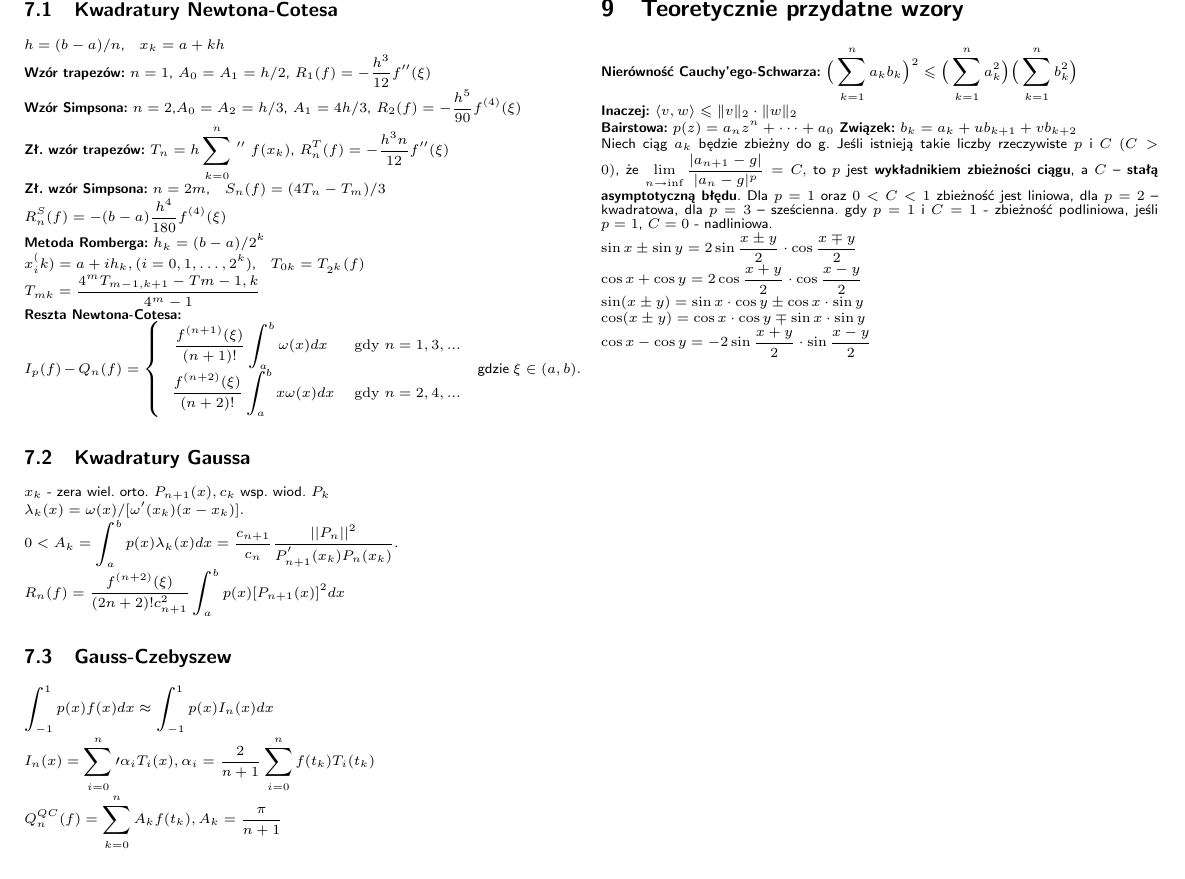
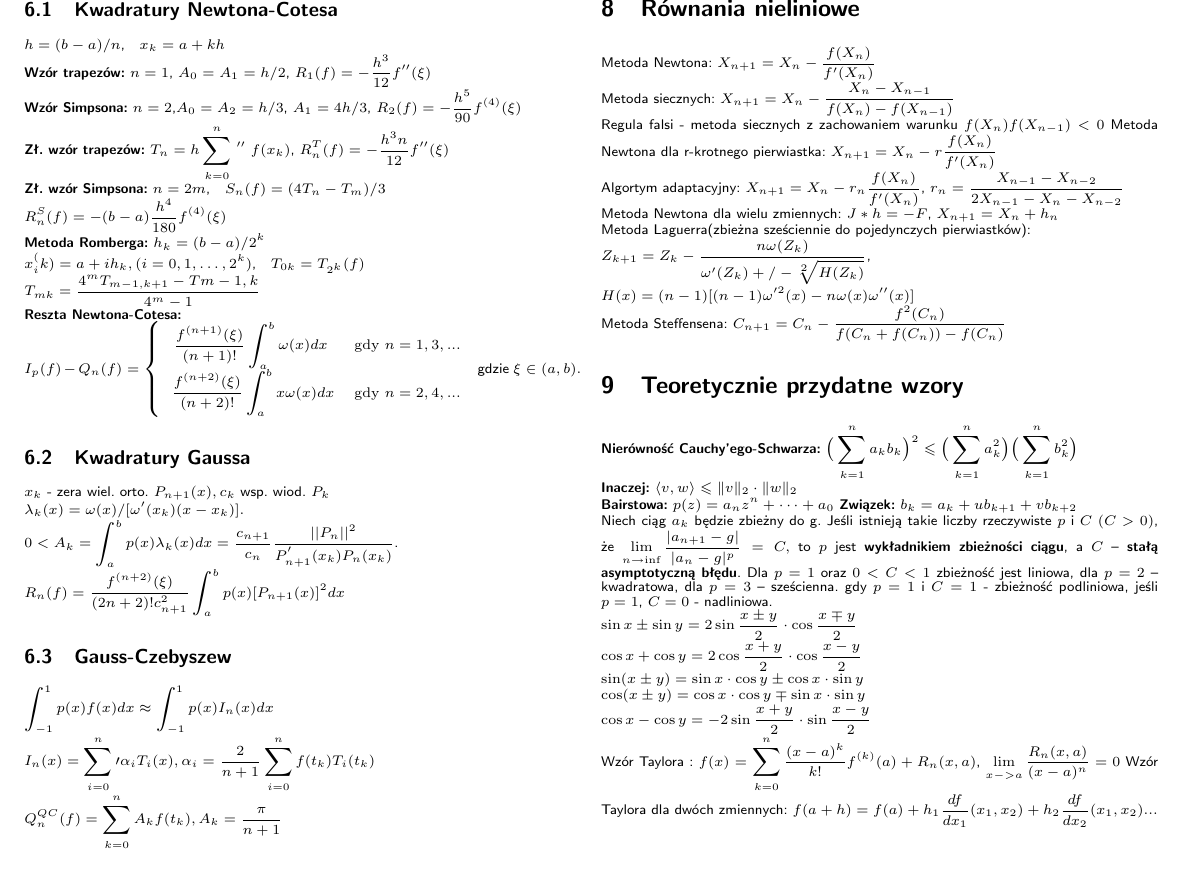
Before and after one commit to AltairQ/ANM-hax-2018, a LaTeX document (main.tex): part of page 2 of 2, cut so that both start at the same text. Compiled offline with pdfLaTeX.

Commit message:
Merge branch 'pr/3'

```diff
--- a/main.tex
+++ b/main.tex
@@ -187,6 +179,16 @@ $|a_{ii}|>\sum\limits_{\begin{smallmatrix}j=1\\j\neq i\end{smallmatrix}}^{n}|a_{
 \textbf{Tw.} Jeśli A jest symetryczna i dodatnio określona, to $\|B_S\|_\infty < 1$.\\
 $B_{\omega} = (I - \omega M)^{-1} (\omega N + (1 - \omega)I), \hspace{1em} M = -D^{-1}L, N = -D^{-1} U$
 
+\section{Równania nieliniowe}
+Metoda Newtona: $X_{n+1}  = X_n - \frac{f(X_n)}{f'(X_n)}$\\
+Metoda siecznych: $X_{n+1}  = X_n - \frac{X_n - X_{n-1}}{f(X_n)- f(X_{n-1})}$\\
+Regula falsi - metoda siecznych z zachowaniem warunku $f(X_n)f(X_{n-1})<0$
+Metoda Newtona dla r-krotnego pierwiastka: $X_{n+1}  = X_n - r\frac{f(X_n)}{f'(X_n)}$\\
+Algortym adaptacyjny: $X_{n+1}  = X_n - r_n\frac{f(X_n)}{f'(X_n)}$, $r_n = \frac{X_{n-1} - X_{n-2}}{2X_{n-1} - X_n - X_{n-2}}$\\
+Metoda Newtona dla wielu zmiennych: $J*h = -F$,  $X_{n+1} = X_n + h_n$\\
+Metoda Laguerra(zbieżna sześciennie do pojedynczych pierwiastków): \\ $Z_{k+1} = Z_k - \frac{n\omega (Z_k)}{\omega '(Z_k) +/- \sqrt[2]{H(Z_k)}}$,\\ $H(x) = (n-1)[(n-1) \omega '^2(x) - n\omega (x) \omega ''(x)]$\\
+Metoda Steffensena: $C_{n+1} = C_n - \frac{f^2(C_n)}{f(C_n + f(C_n)) - f(C_n)}$
+
 \section{Teoretycznie przydatne wzory}
 
 \textbf{Nierówność Cauchy'ego-Schwarza:} $ \Big(\sum_{k=1}^{n} a_k b_k\Big)^2 \leq \Big(\sum_{k=1}^{n} a_k^2\Big)\Big(\sum_{k=1}^{n} b_k^2\Big) $ \\
@@ -203,7 +205,9 @@ ${\displaystyle \sin x\pm \sin y=2\sin {\frac {x\pm y}{2}}\cdot \cos {\frac {x\m
 $\cos x+\cos y=2\cos {\frac  {x+y}2}\cdot \cos {\frac  {x-y}2}$\\
 ${\displaystyle \sin(x\pm y)=\sin x\cdot \cos y\pm \cos x\cdot \sin y}$\\
 ${\displaystyle \cos(x\pm y)=\cos x\cdot \cos y\mp \sin x\cdot \sin y} $\\
-$\cos x-\cos y=-2\sin {\frac  {x+y}2}\cdot \sin {\frac  {x-y}2}$
+$\cos x-\cos y=-2\sin {\frac  {x+y}2}\cdot \sin {\frac  {x-y}2}$\\
+Wzór Taylora : $f(x) = \sum_{k=0}^n \frac{(x-a)^k}{k!}f^{(k)}(a) + R_n(x, a)$, $\lim_{x->a} \frac{R_n(x, a)}{(x-a)^n} = 0$
+Wzór Taylora dla dwóch zmiennych: $f(a + h) = f(a) + h_1 \frac{df}{dx_1}(x_1, x_2) + h_2 \frac{df}{dx_2}(x_1, x_2)... $\\
 
 
 \end{document}
```
Also changed, not shown: main.pdf, main.tex (40 more changed lines).
